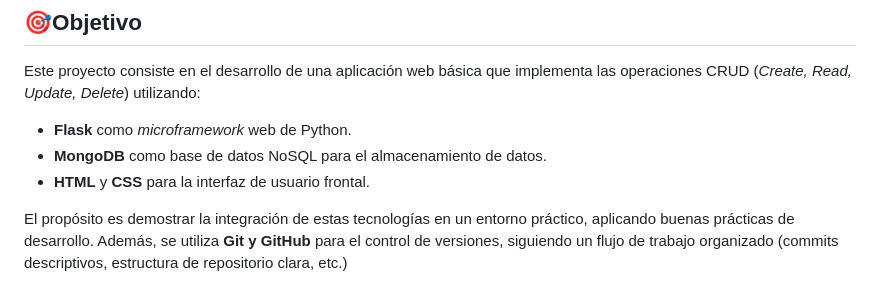
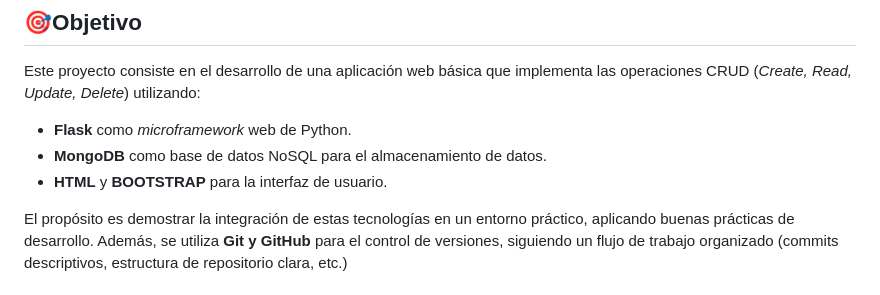
Before and after one commit to Kato1245/CRUD_Mongodb, a Markdown page: README.md, the part around the change. Drawn GitHub-style.

Commit message:
Update README.md
Se corrigió una inconsistencia de texto en relación con el proyecto (CSS se cambio por BOOTSTRAP)

```diff
--- a/README.md
+++ b/README.md
@@ -5,7 +5,7 @@
 Este proyecto consiste en el desarrollo de una aplicación web básica que implementa las operaciones CRUD (*Create, Read, Update, Delete*) utilizando:
 - **Flask** como *microframework* web de Python.
 - **MongoDB** como base de datos NoSQL para el almacenamiento de datos.
-- **HTML** y **CSS** para la interfaz de usuario frontal.
+- **HTML** y **BOOTSTRAP** para la interfaz de usuario.
 
 El propósito es demostrar la integración de estas tecnologías en un entorno práctico, aplicando buenas prácticas de desarrollo. Además, se utiliza **Git y GitHub** para el control de versiones, siguiendo un flujo de trabajo organizado (commits descriptivos, estructura de repositorio clara, etc.)
 
```
